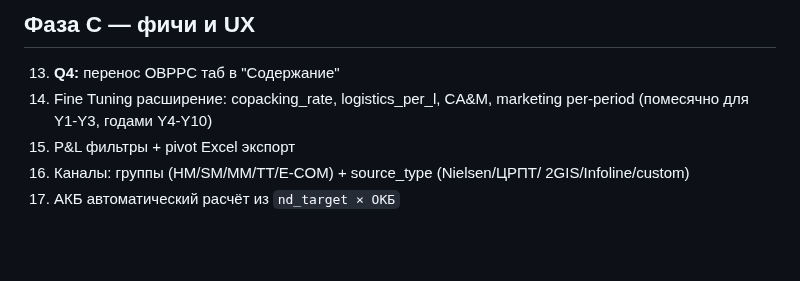
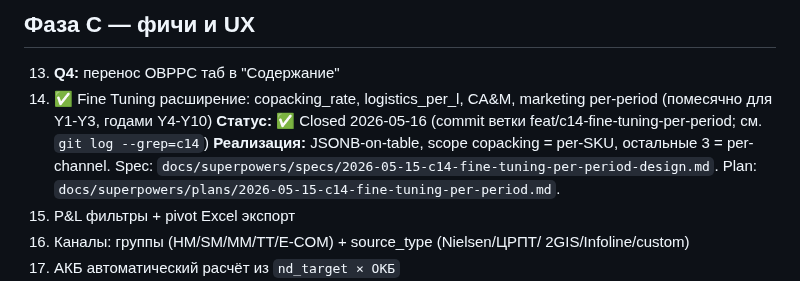
Before and after one commit to slesarev92/DB2, a Markdown page: docs/CLIENT_FEEDBACK_v2_DECISIONS.md, the part around the change. Drawn GitHub-style; blank space fills up the shorter version.

```diff
--- a/docs/CLIENT_FEEDBACK_v2_DECISIONS.md
+++ b/docs/CLIENT_FEEDBACK_v2_DECISIONS.md
@@ -219,8 +219,12 @@ EX_FACTORY = SHELF_PRICE / (1 + VAT_RATE) × (1 − CHANNEL_MARGIN)
 ## Фаза C — фичи и UX
 
 13. **Q4:** перенос OBPPC таб в "Содержание"
-14. Fine Tuning расширение: copacking_rate, logistics_per_l, CA&M,
+14. ✅ Fine Tuning расширение: copacking_rate, logistics_per_l, CA&M,
     marketing per-period (помесячно для Y1-Y3, годами Y4-Y10)
+    **Статус:** ✅ Closed 2026-05-16 (commit ветки feat/c14-fine-tuning-per-period; см. `git log --grep=c14`)
+    **Реализация:** JSONB-on-table, scope copacking = per-SKU, остальные 3 = per-channel.
+    Spec: `docs/superpowers/specs/2026-05-15-c14-fine-tuning-per-period-design.md`.
+    Plan: `docs/superpowers/plans/2026-05-15-c14-fine-tuning-per-period.md`.
 15. P&L фильтры + pivot Excel экспорт
 16. Каналы: группы (HM/SM/MM/TT/E-COM) + source_type (Nielsen/ЦРПТ/
     2GIS/Infoline/custom)
```
Also changed, not shown: CHANGELOG.md (+8 -0 lines), docs/ARCHITECTURE.md (added, +113 -0 lines).
